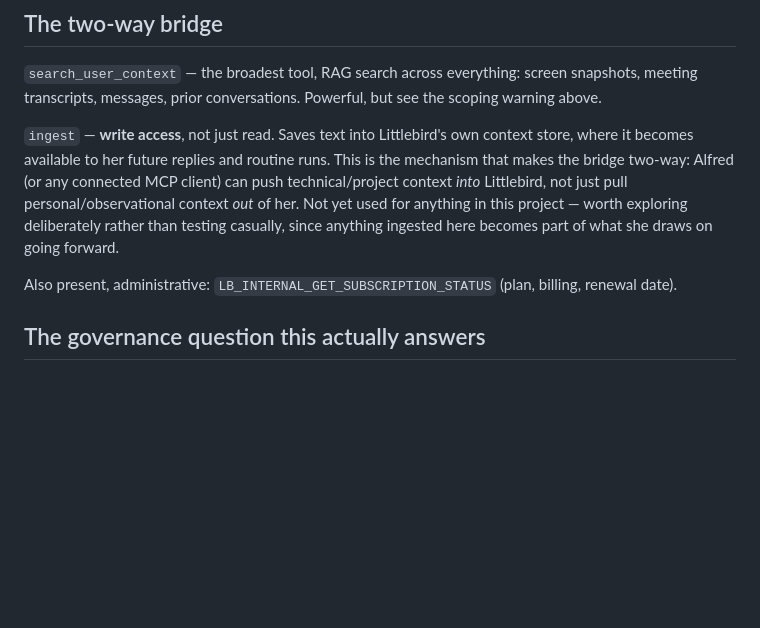
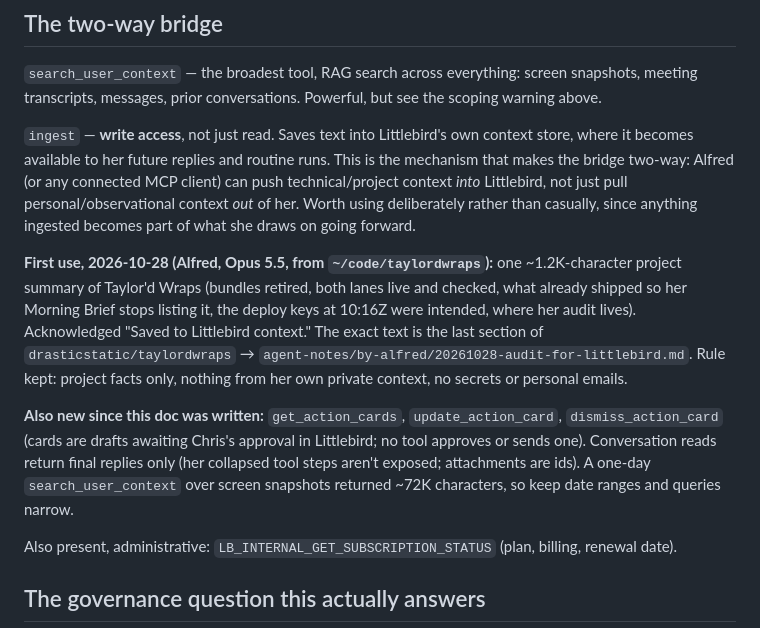
Before and after one commit to drasticstatic/littlebird-ambassador-public-preview, a Markdown page: Littlebird-MCP-capabilities.md, the part around the change. GitHub-like rendering; blank space fills up the shorter version.

Commit message:
MCP capabilities: first ingest (2026-10-28, Taylor'd summary), action-card tools, read-depth notes
Co-Authored-By: Alfred · ClaudeCodeCLI · Anthropic [Opus-5.5]

```diff
--- a/Littlebird-MCP-capabilities.md
+++ b/Littlebird-MCP-capabilities.md
@@ -46,9 +46,21 @@ transcripts, messages, prior conversations. Powerful, but see the scoping warnin
 `ingest` — **write access**, not just read. Saves text into Littlebird's own context store, where it
 becomes available to her future replies and routine runs. This is the mechanism that makes the
 bridge two-way: Alfred (or any connected MCP client) can push technical/project context *into*
-Littlebird, not just pull personal/observational context *out* of her. Not yet used for anything in
-this project — worth exploring deliberately rather than testing casually, since anything ingested
-here becomes part of what she draws on going forward.
+Littlebird, not just pull personal/observational context *out* of her. Worth using deliberately
+rather than casually, since anything ingested becomes part of what she draws on going forward.
+
+**First use, 2026-10-28 (Alfred, Opus 5.5, from `~/code/taylordwraps`):** one ~1.2K-character
+project summary of Taylor'd Wraps (bundles retired, both lanes live and checked, what already
+shipped so her Morning Brief stops listing it, the deploy keys at 10:16Z were intended, where her
+audit lives). Acknowledged "Saved to Littlebird context." The exact text is the last section of
+`drasticstatic/taylordwraps` → `agent-notes/by-alfred/20261028-audit-for-littlebird.md`.
+Rule kept: project facts only, nothing from her own private context, no secrets or personal emails.
+
+**Also new since this doc was written:** `get_action_cards`, `update_action_card`,
+`dismiss_action_card` (cards are drafts awaiting Chris's approval in Littlebird; no tool approves or
+sends one). Conversation reads return final replies only (her collapsed tool steps aren't exposed;
+attachments are ids). A one-day `search_user_context` over screen snapshots returned ~72K characters,
+so keep date ranges and queries narrow.
 
 Also present, administrative: `LB_INTERNAL_GET_SUBSCRIPTION_STATUS` (plan, billing, renewal date).
 
```
